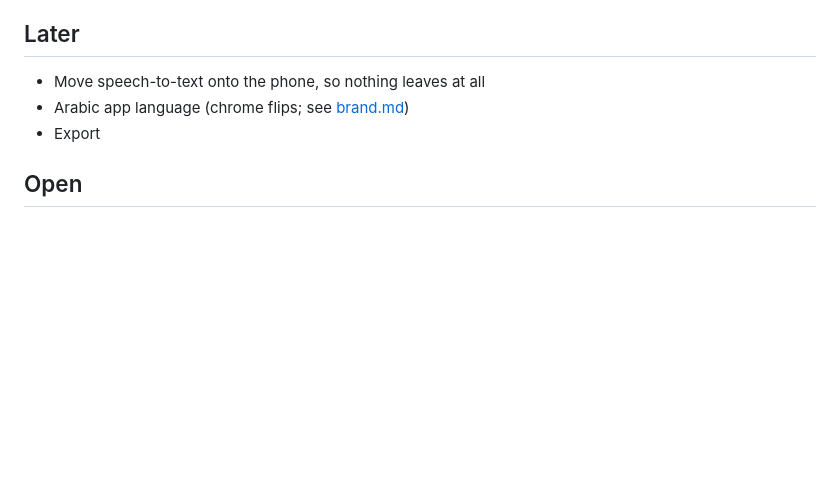
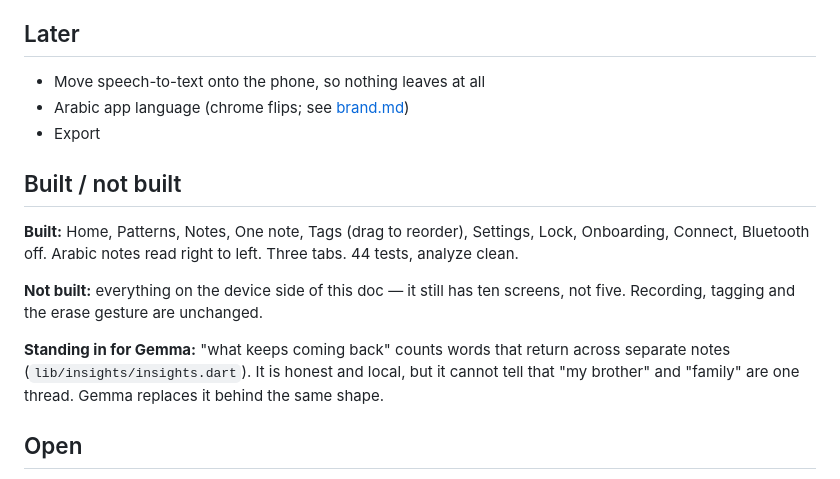
Before and after one commit to ahmedkmadani/3d-printer-projects, a Markdown page: jota/docs/product.md, the part around the change. GitHub-like rendering; blank space fills up the shorter version.

```diff
--- a/jota/docs/product.md
+++ b/jota/docs/product.md
@@ -169,6 +169,20 @@ The app must warn clearly: *this deletes all recordings on the device.*
 - Arabic app language (chrome flips; see [brand.md](brand.md))
 - Export
 
+## Built / not built
+
+**Built:** Home, Patterns, Notes, One note, Tags (drag to reorder), Settings,
+Lock, Onboarding, Connect, Bluetooth off. Arabic notes read right to left.
+Three tabs. 44 tests, analyze clean.
+
+**Not built:** everything on the device side of this doc — it still has ten
+screens, not five. Recording, tagging and the erase gesture are unchanged.
+
+**Standing in for Gemma:** "what keeps coming back" counts words that return
+across separate notes (`lib/insights/insights.dart`). It is honest and local,
+but it cannot tell that "my brother" and "family" are one thread. Gemma
+replaces it behind the same shape.
+
 ## Open
 
 - Which Google STT setting handles Sudanese Arabic mixed with English.
```
Also changed, not shown: jota/docs/brand.md (+5 -5 lines).
